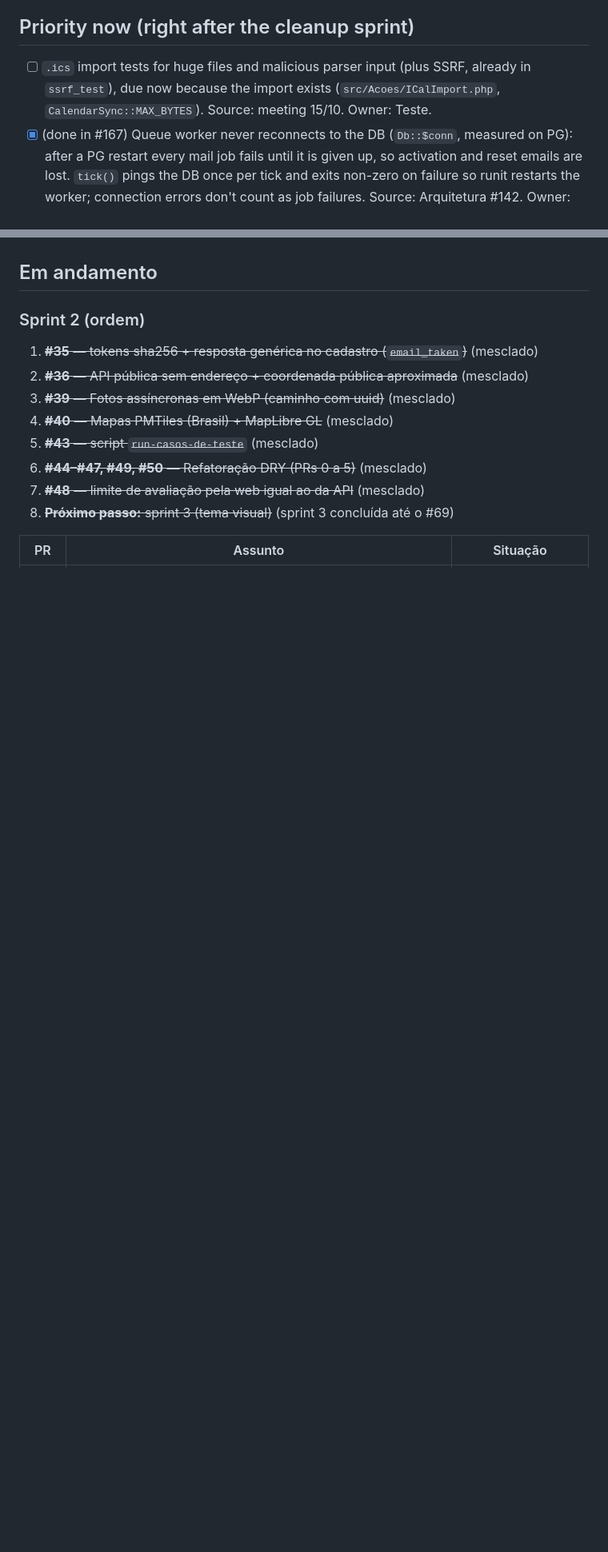
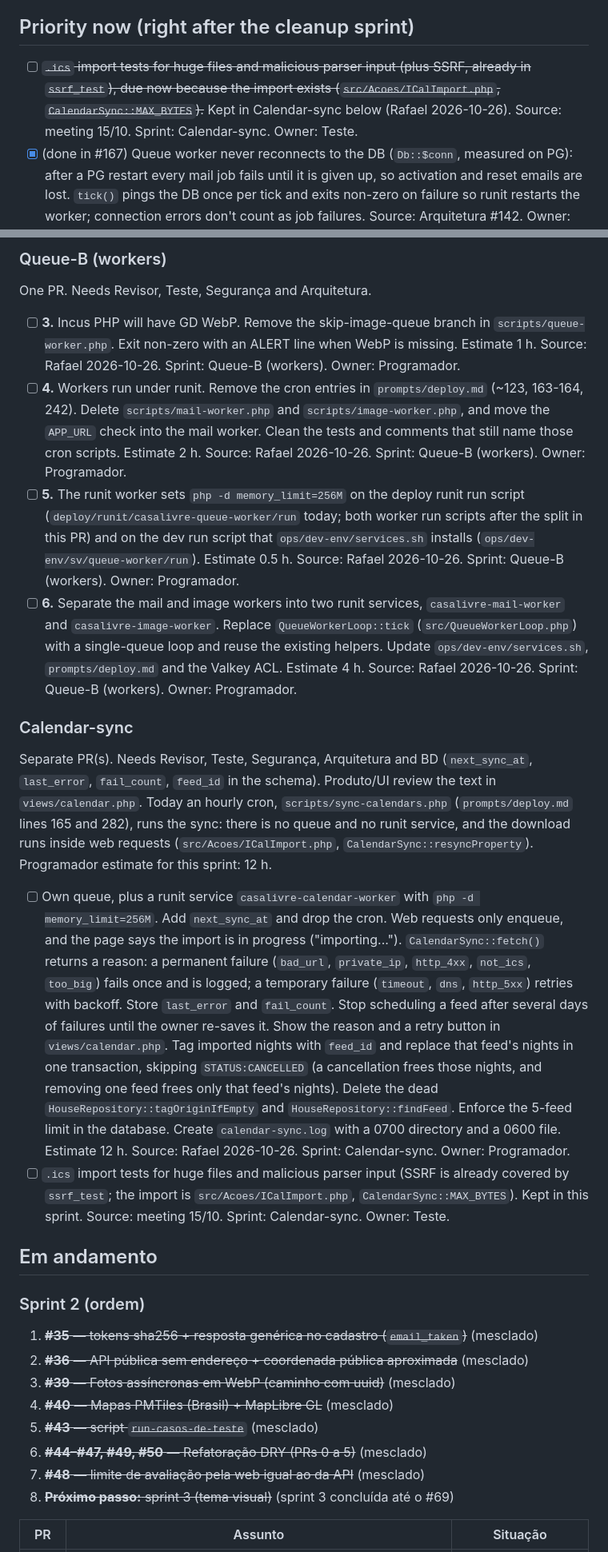
Before and after one commit to rieiro/casalivre, a Markdown page: prompts/backlog.md, 2 parts joined by grey strips. Shown at 80% size. Rendered like a GitHub page; blank space fills up the shorter version.

Commit message:
docs(backlog): add queue, photos and calendar sync hardening (#227)
Record Rafael's 2026-10-26 decisions as three sprints after Priority now: Queue-A (photos), Queue-B (workers), and Calendar-sync. The open .ics parser tests stay in Calendar-sync.

Co-authored-by: Cursor Agent <cursoragent@cursor.com>
Co-authored-by: Rafael Rieiro <rieiro@users.noreply.github.com>

```diff
--- a/prompts/backlog.md
+++ b/prompts/backlog.md
@@ -15,7 +15,7 @@ Rastreamento das pendências durante o desenvolvimento. **Só o Bot Gerente Gera
 After the cleanup sprint the standard plan resumes. Each sprint clears the KEEP items that touch the code it changes, plus a fixed slice of the remaining backlog of about 20% of the sprint's effort. A new item must name its sprint or it is dropped; Gerente reviews this list once per sprint.
 
 ## Priority now (right after the cleanup sprint)
-- [ ] `.ics` import tests for huge files and malicious parser input (plus SSRF, already in `ssrf_test`), due now because the import exists (`src/Acoes/ICalImport.php`, `CalendarSync::MAX_BYTES`). Source: meeting 15/10. Owner: Teste.
+- [ ] ~~`.ics` import tests for huge files and malicious parser input (plus SSRF, already in `ssrf_test`), due now because the import exists (`src/Acoes/ICalImport.php`, `CalendarSync::MAX_BYTES`).~~ Kept in Calendar-sync below (Rafael 2026-10-26). Source: meeting 15/10. Sprint: Calendar-sync. Owner: Teste.
 - [x] (done in #167) Queue worker never reconnects to the DB (`Db::$conn`, measured on PG): after a PG restart every mail job fails until it is given up, so activation and reset emails are lost. `tick()` pings the DB once per tick and exits non-zero on failure so runit restarts the worker; connection errors don't count as job failures. Source: Arquitetura #142. Owner: Programador.
 - [x] (done in #168) `mail_queue` cooldown race (`src/MailQueue.php:83-97`, SELECT then INSERT), which also happens on PG: add a UNIQUE constraint on the cooldown window or a conditional insert. Source: Segurança #88. Owner: Programador.
 - [x] (done in #170) `FileStamp` misses a change when two same-size writes land in the same second and ext4 reuses the inode (measured by Arquitetura), so the worker keeps a stale Settings/I18n/manifest cache. Add a stamp field that changes on every write (for example, nanosecond mtime or a content hash). Source: Arquitetura #149. Owner: Programador.
@@ -34,3 +48,18 @@ After the cleanup sprint the standard plan resumes. Each sprint clears the KEEP
+### Queue-B (workers)
+
+One PR. Needs Revisor, Teste, Segurança and Arquitetura.
+
+- [ ] **3.** Incus PHP will have GD WebP. Remove the skip-image-queue branch in `scripts/queue-worker.php`. Exit non-zero with an ALERT line when WebP is missing. Estimate 1 h. Source: Rafael 2026-10-26. Sprint: Queue-B (workers). Owner: Programador.
+- [ ] **4.** Workers run under runit. Remove the cron entries in `prompts/deploy.md` (~123, 163-164, 242). Delete `scripts/mail-worker.php` and `scripts/image-worker.php`, and move the `APP_URL` check into the mail worker. Clean the tests and comments that still name those cron scripts. Estimate 2 h. Source: Rafael 2026-10-26. Sprint: Queue-B (workers). Owner: Programador.
+- [ ] **5.** The runit worker sets `php -d memory_limit=256M` on the deploy runit run script (`deploy/runit/casalivre-queue-worker/run` today; both worker run scripts after the split in this PR) and on the dev run script that `ops/dev-env/services.sh` installs (`ops/dev-env/sv/queue-worker/run`). Estimate 0.5 h. Source: Rafael 2026-10-26. Sprint: Queue-B (workers). Owner: Programador.
+- [ ] **6.** Separate the mail and image workers into two runit services, `casalivre-mail-worker` and `casalivre-image-worker`. Replace `QueueWorkerLoop::tick` (`src/QueueWorkerLoop.php`) with a single-queue loop and reuse the existing helpers. Update `ops/dev-env/services.sh`, `prompts/deploy.md` and the Valkey ACL. Estimate 4 h. Source: Rafael 2026-10-26. Sprint: Queue-B (workers). Owner: Programador.
+
+### Calendar-sync
+
+Separate PR(s). Needs Revisor, Teste, Segurança, Arquitetura and BD (`next_sync_at`, `last_error`, `fail_count`, `feed_id` in the schema). Produto/UI review the text in `views/calendar.php`. Today an hourly cron, `scripts/sync-calendars.php` (`prompts/deploy.md` lines 165 and 282), runs the sync: there is no queue and no runit service, and the download runs inside web requests (`src/Acoes/ICalImport.php`, `CalendarSync::resyncProperty`). Programador estimate for this sprint: 12 h.
+
+- [ ] Own queue, plus a runit service `casalivre-calendar-worker` with `php -d memory_limit=256M`. Add `next_sync_at` and drop the cron. Web requests only enqueue, and the page says the import is in progress ("importing..."). `CalendarSync::fetch()` returns a reason: a permanent failure (`bad_url`, `private_ip`, `http_4xx`, `not_ics`, `too_big`) fails once and is logged; a temporary failure (`timeout`, `dns`, `http_5xx`) retries with backoff. Store `last_error` and `fail_count`. Stop scheduling a feed after several days of failures until the owner re-saves it. Show the reason and a retry button in `views/calendar.php`. Tag imported nights with `feed_id` and replace that feed's nights in one transaction, skipping `STATUS:CANCELLED` (a cancellation frees those nights, and removing one feed frees only that feed's nights). Delete the dead `HouseRepository::tagOriginIfEmpty` and `HouseRepository::findFeed`. Enforce the 5-feed limit in the database. Create `calendar-sync.log` with a 0700 directory and a 0600 file. Estimate 12 h. Source: Rafael 2026-10-26. Sprint: Calendar-sync. Owner: Programador.
+- [ ] `.ics` import tests for huge files and malicious parser input (SSRF is already covered by `ssrf_test`; the import is `src/Acoes/ICalImport.php`, `CalendarSync::MAX_BYTES`). Kept in this sprint. Source: meeting 15/10. Sprint: Calendar-sync. Owner: Teste.
 
 ## Em andamento
 
```
Also changed, not shown: other parts of prompts/backlog.md (+14 -0 lines).
